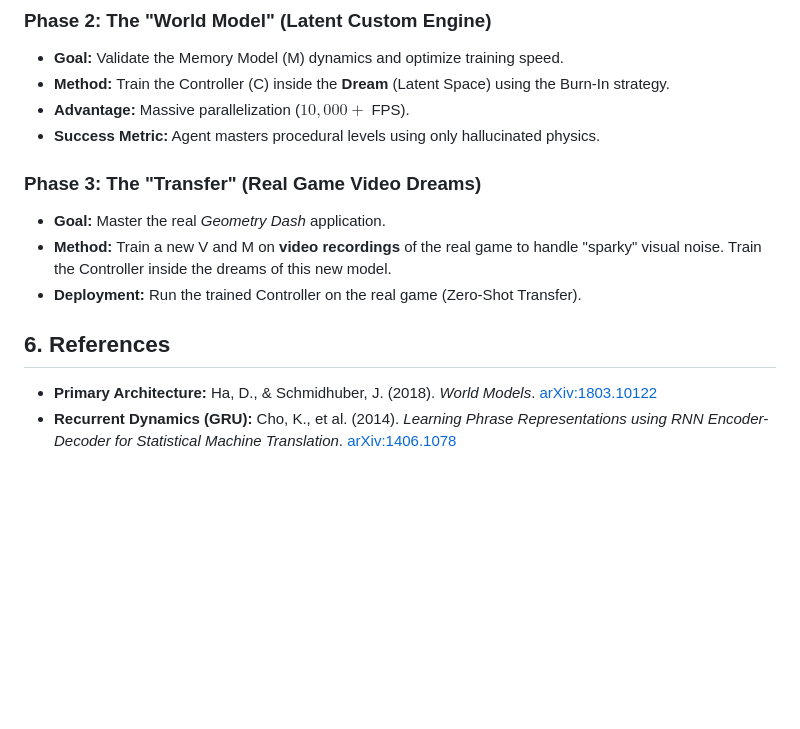
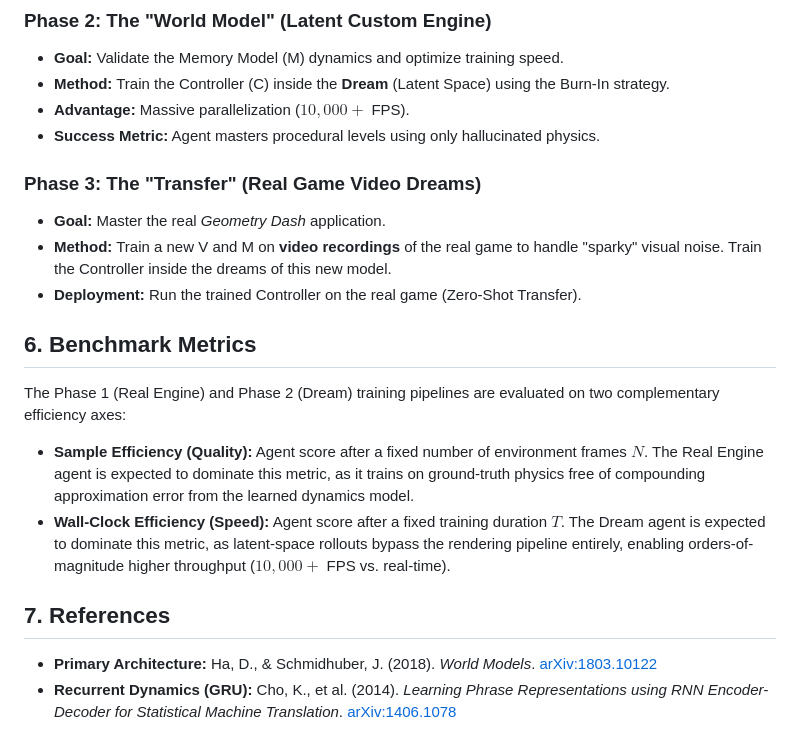
Before and after one commit to FlorentTariolle/DeepDash, a Markdown page: README.md, the part around the change. Rendered like a GitHub page; blank space fills up the shorter version.

Commit message:
docs: update README to refine training phases and introduce benchmark metrics

```diff
--- a/README.md
+++ b/README.md
@@ -76,7 +76,7 @@ The training pipeline is structured to validate components individually before f
 ### Phase 2: The "World Model" (Latent Custom Engine)
 * **Goal:** Validate the Memory Model (M) dynamics and optimize training speed.
 * **Method:** Train the Controller (C) inside the **Dream** (Latent Space) using the Burn-In strategy.
-* **Advantage:** Massive parallelization ($10,000+$ FPS).
+* **Advantage:** Massive parallelization ($10{,}000+$ FPS).
 * **Success Metric:** Agent masters procedural levels using only hallucinated physics.
 
 ### Phase 3: The "Transfer" (Real Game Video Dreams)
@@ -84,7 +84,13 @@ The training pipeline is structured to validate components individually before f
 * **Method:** Train a new V and M on **video recordings** of the real game to handle "sparky" visual noise. Train the Controller inside the dreams of this new model.
 * **Deployment:** Run the trained Controller on the real game (Zero-Shot Transfer).
 
-## 6. References
+## 6. Benchmark Metrics
+The Phase 1 (Real Engine) and Phase 2 (Dream) training pipelines are evaluated on two complementary efficiency axes:
+
+* **Sample Efficiency (Quality):** Agent score after a fixed number of environment frames $N$. The Real Engine agent is expected to dominate this metric, as it trains on ground-truth physics free of compounding approximation error from the learned dynamics model.
+* **Wall-Clock Efficiency (Speed):** Agent score after a fixed training duration $T$. The Dream agent is expected to dominate this metric, as latent-space rollouts bypass the rendering pipeline entirely, enabling orders-of-magnitude higher throughput ($10{,}000+$ FPS vs. real-time).
+
+## 7. References
 * **Primary Architecture:** Ha, D., & Schmidhuber, J. (2018). *World Models*. [arXiv:1803.10122](https://arxiv.org/abs/1803.10122)
 * **Recurrent Dynamics (GRU):** Cho, K., et al. (2014). *Learning Phrase Representations using RNN Encoder-Decoder for Statistical Machine Translation*. [arXiv:1406.1078](https://arxiv.org/abs/1406.1078)
 * **Foundational RL:** Mnih, V., et al. (2013). *Playing Atari with Deep Reinforcement Learning*. [arXiv:1312.5602](https://arxiv.org/abs/1312.5602)
```
